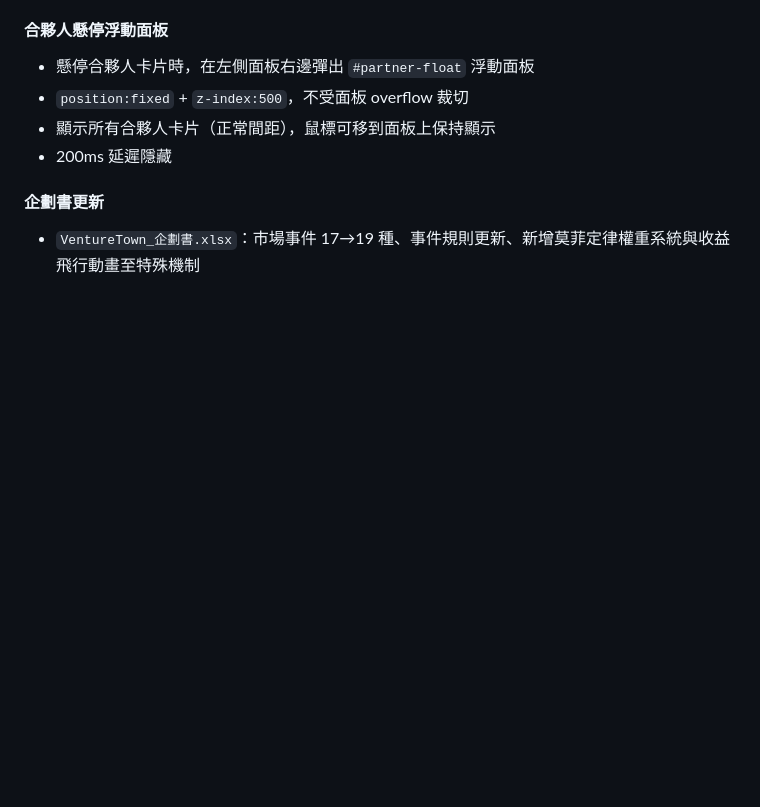
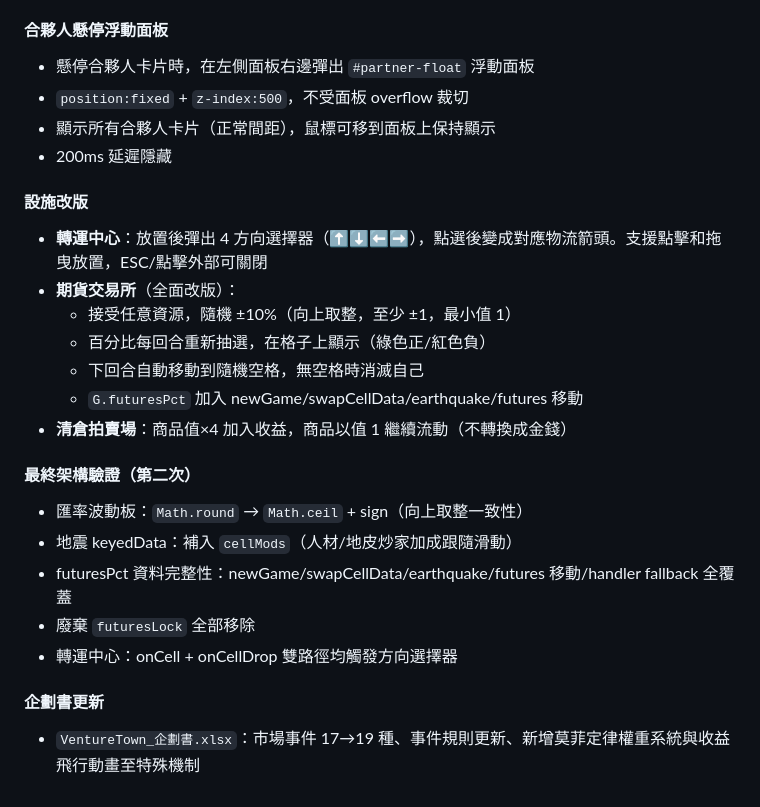
Before and after one commit to NeIOn4Real/NeIOn4Real.github.io, a Markdown page: VentureTown_GameDoc.md, the part around the change. Rendered like a GitHub page; blank space fills up the shorter version.

Commit message:
Update game doc: facility reworks, final audit round 2
Co-Authored-By: Claude Opus 4.6 (1M context) <noreply@anthropic.com>

```diff
--- a/VentureTown_GameDoc.md
+++ b/VentureTown_GameDoc.md
@@ -619,5 +619,21 @@ E:\VT\
 - 顯示所有合夥人卡片（正常間距），鼠標可移到面板上保持顯示
 - 200ms 延遲隱藏
 
+#### 設施改版
+- **轉運中心**：放置後彈出 4 方向選擇器（⬆️⬇️⬅️➡️），點選後變成對應物流箭頭。支援點擊和拖曳放置，ESC/點擊外部可關閉
+- **期貨交易所**（全面改版）：
+  - 接受任意資源，隨機 ±10%（向上取整，至少 ±1，最小值 1）
+  - 百分比每回合重新抽選，在格子上顯示（綠色正/紅色負）
+  - 下回合自動移動到隨機空格，無空格時消滅自己
+  - `G.futuresPct` 加入 newGame/swapCellData/earthquake/futures 移動
+- **清倉拍賣場**：商品值×4 加入收益，商品以值 1 繼續流動（不轉換成金錢）
+
+#### 最終架構驗證（第二次）
+- 匯率波動板：`Math.round` → `Math.ceil` + sign（向上取整一致性）
+- 地震 keyedData：補入 `cellMods`（人材/地皮炒家加成跟隨滑動）
+- futuresPct 資料完整性：newGame/swapCellData/earthquake/futures 移動/handler fallback 全覆蓋
+- 廢棄 `futuresLock` 全部移除
+- 轉運中心：onCell + onCellDrop 雙路徑均觸發方向選擇器
+
 #### 企劃書更新
 - `VentureTown_企劃書.xlsx`：市場事件 17→19 種、事件規則更新、新增莫菲定律權重系統與收益飛行動畫至特殊機制
```
